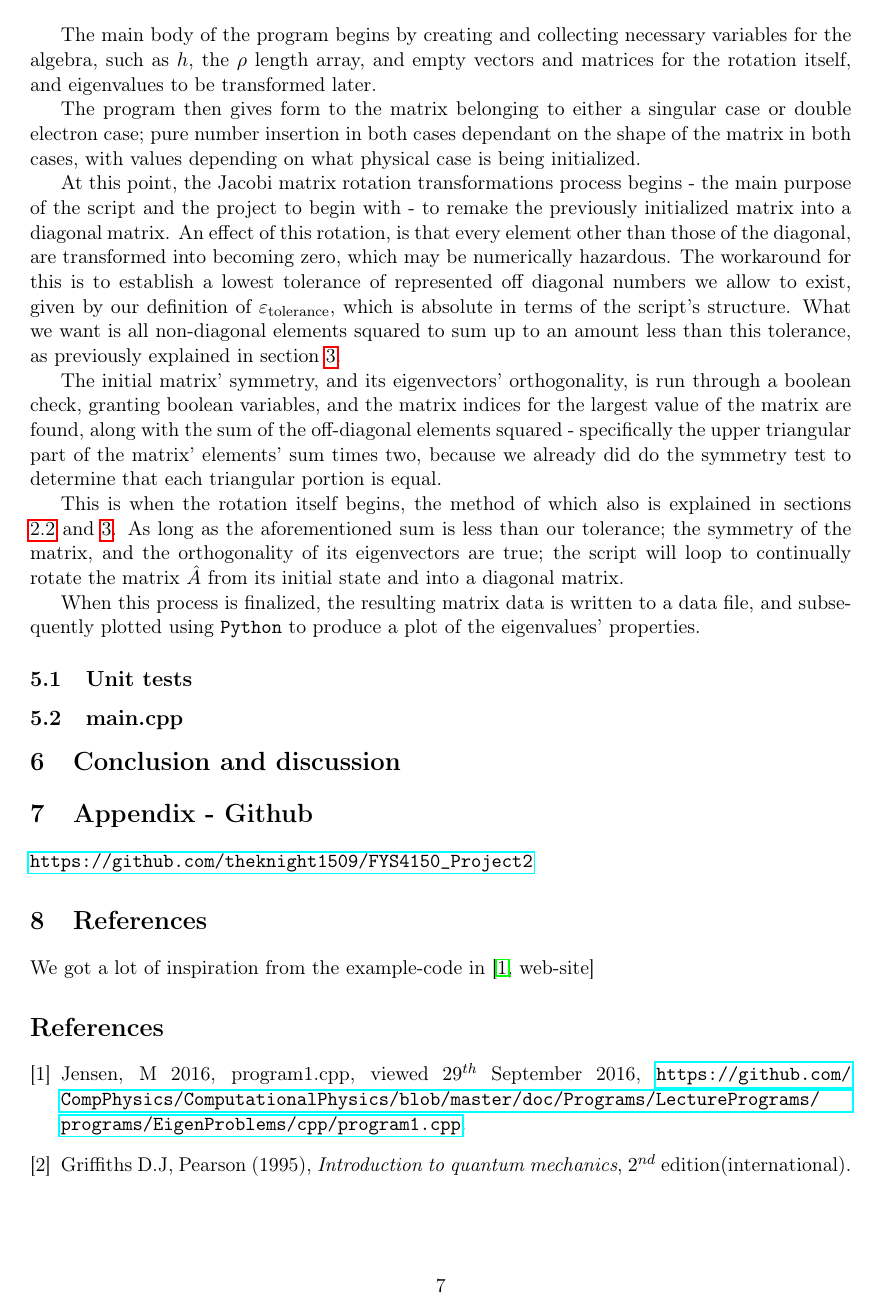
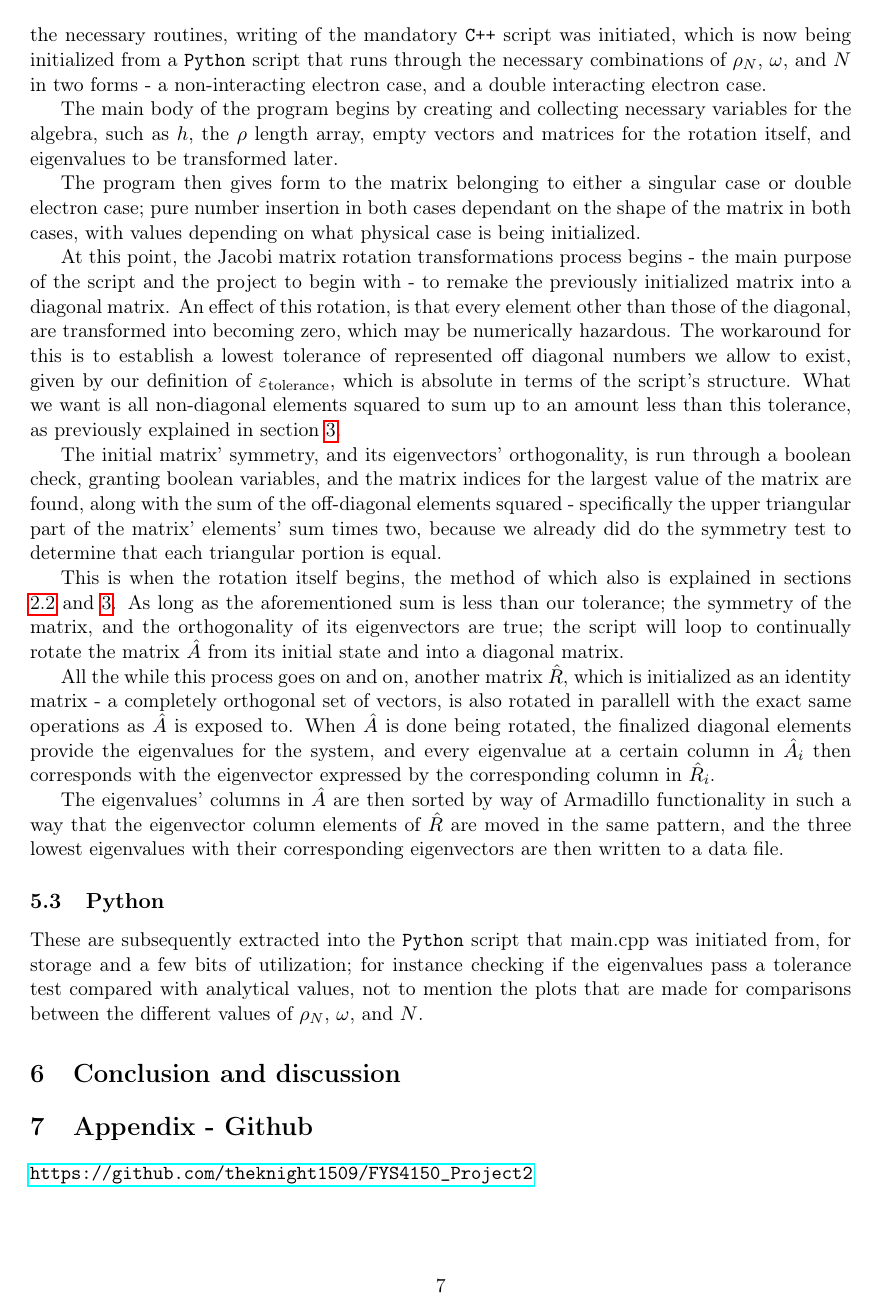
Before and after one commit to oysvendsen/FYS4150_Project2, a LaTeX paper (latex/report_project2_fys4150.tex): page 7 of 8. Compiled offline with pdfLaTeX.

Commit message:
one line removal from python, an update of tex

```diff
--- a/latex/report_project2_fys4150.tex
+++ b/latex/report_project2_fys4150.tex
@@ -306,5 +305,13 @@ For the program to implement the math explained above, a script was initially cr
 
-The main body of the program begins by creating and collecting necessary variables for the algebra, such as $h$, the $\rho$ length array, and empty vectors and matrices for the rotation itself, and eigenvalues to be transformed later.
+
+\subsection{Unit tests} \label{sec:unit tests}
+%TODO
+%orthogonality
+%symmetry
+\subsection{main.cpp}
+For the program to implement the math explained above, a script was initially created in python to assess the methods in a more familiar language, \verb|Python|. Having got the hang of a few of the necessary routines, writing of the mandatory \verb|C++| script was initiated, which is now being initialized from a \verb|Python| script that runs through the necessary combinations of $\rho_N$, $\omega$, and $N$ in two forms - a non-interacting electron case, and a double interacting electron case.
+
+The main body of the program begins by creating and collecting necessary variables for the algebra, such as $h$, the $\rho$ length array, empty vectors and matrices for the rotation itself, and eigenvalues to be transformed later.
 
 The program then gives form to the matrix belonging to either a singular case or double electron case; pure number insertion in both cases dependant on the shape of the matrix in both cases, with values depending on what physical case is being initialized.
 
@@ -314,13 +321,13 @@ The initial matrix' symmetry, and its eigenvectors' orthogonality, is run throug
 
 This is when the rotation itself begins, the method of which also is explained in sections \ref{sec:jac} and \ref{sec:method}. As long as the aforementioned sum is less than our tolerance; the symmetry of the matrix, and the orthogonality of its eigenvectors are true; the script will loop to continually rotate the matrix $\hat{A}$ from its initial state and into a diagonal matrix.
 
-When this process is finalized, the resulting matrix data is written to a data file, and subsequently plotted using \verb|Python| to produce a plot of the eigenvalues' properties.
+All the while this process goes on and on, another matrix $\hat{R}$, which is initialized as an identity matrix - a completely orthogonal set of vectors, is also rotated in parallell with the exact same operations as $\hat{A}$ is exposed to. When $\hat{A}$ is done being rotated, the finalized diagonal elements provide the eigenvalues for the system, and every eigenvalue at a certain column in $\hat{A}_i$ then corresponds with the eigenvector expressed by the corresponding column in $\hat{R}_i$.
 
-\subsection{Unit tests} \label{sec:unit tests}
-%TODO
-%orthogonality
-%symmetry
-\subsection{main.cpp}
+The eigenvalues' columns in $\hat{A}$ are then sorted by way of Armadillo functionality in such a way that the eigenvector column elements of $\hat{R}$ are moved in the same pattern, and the three lowest eigenvalues with their corresponding eigenvectors are then written to a data file.
+
+\subsection{Python}
+These are subsequently extracted into the \verb|Python| script that main.cpp was initiated from, for storage and a few bits of utilization; for instance checking if the eigenvalues pass a tolerance test compared with analytical values, not to mention the plots that are made for comparisons between the different values of $\rho_N$, $\omega$, and $N$.
+
 \section{Conclusion and discussion}
 \section{Appendix - Github} \label{section:github}
 \url{https://github.com/theknight1509/FYS4150_Project2}
```
Also changed, not shown: latex/report_project2_fys4150.tex (1 more changed lines), 1 other file.
